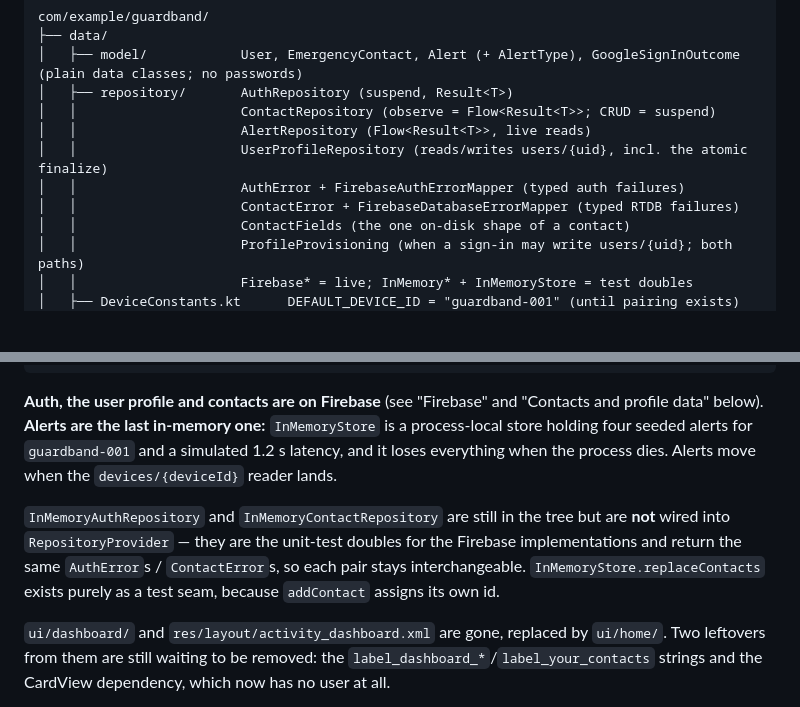
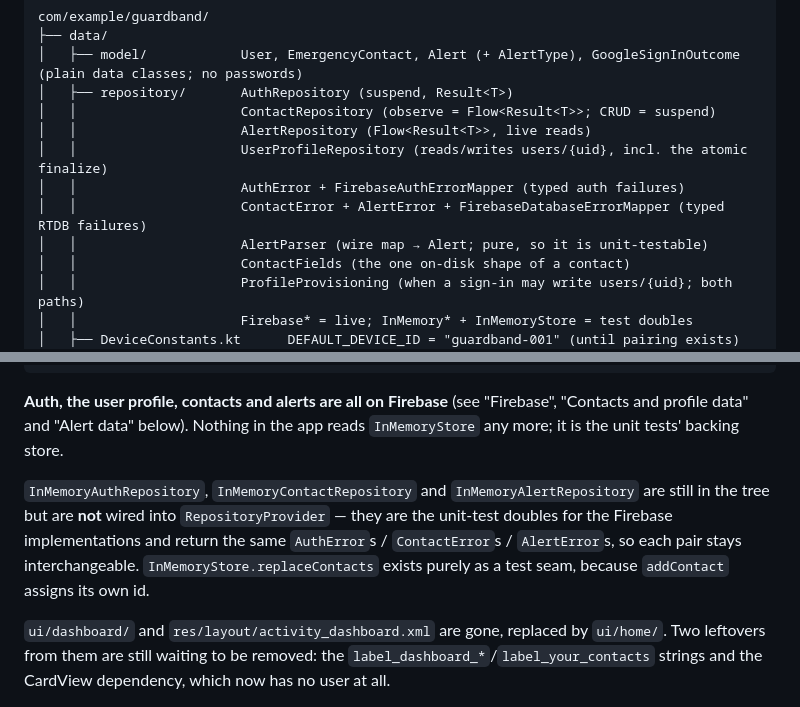
Before and after one commit to jspdavis/GuardBand, a Markdown page: CLAUDE.md, 2 parts joined by grey strips. Drawn GitHub-style; blank space fills up the shorter version.

````diff
--- a/CLAUDE.md
+++ b/CLAUDE.md
@@ -49,7 +49,8 @@ com/example/guardband/
 │   │                     AlertRepository (Flow<Result<T>>, live reads)
 │   │                     UserProfileRepository (reads/writes users/{uid}, incl. the atomic finalize)
 │   │                     AuthError + FirebaseAuthErrorMapper (typed auth failures)
-│   │                     ContactError + FirebaseDatabaseErrorMapper (typed RTDB failures)
+│   │                     ContactError + AlertError + FirebaseDatabaseErrorMapper (typed RTDB failures)
+│   │                     AlertParser (wire map → Alert; pure, so it is unit-testable)
 │   │                     ContactFields (the one on-disk shape of a contact)
 │   │                     ProfileProvisioning (when a sign-in may write users/{uid}; both paths)
 │   │                     Firebase* = live; InMemory* + InMemoryStore = test doubles
@@ -73,9 +74,9 @@ com/example/guardband/
 └── utils/InputValidator.kt     shared input predicates (no messages)
 ```
 
-**Auth, the user profile and contacts are on Firebase** (see "Firebase" and "Contacts and profile data" below). **Alerts are the last in-memory one:** `InMemoryStore` is a process-local store holding four seeded alerts for `guardband-001` and a simulated 1.2 s latency, and it loses everything when the process dies. Alerts move when the `devices/{deviceId}` reader lands.
+**Auth, the user profile, contacts and alerts are all on Firebase** (see "Firebase", "Contacts and profile data" and "Alert data" below). Nothing in the app reads `InMemoryStore` any more; it is the unit tests' backing store.
 
-`InMemoryAuthRepository` and `InMemoryContactRepository` are still in the tree but are **not** wired into `RepositoryProvider` — they are the unit-test doubles for the Firebase implementations and return the same `AuthError`s / `ContactError`s, so each pair stays interchangeable. `InMemoryStore.replaceContacts` exists purely as a test seam, because `addContact` assigns its own id.
+`InMemoryAuthRepository`, `InMemoryContactRepository` and `InMemoryAlertRepository` are still in the tree but are **not** wired into `RepositoryProvider` — they are the unit-test doubles for the Firebase implementations and return the same `AuthError`s / `ContactError`s / `AlertError`s, so each pair stays interchangeable. `InMemoryStore.replaceContacts` exists purely as a test seam, because `addContact` assigns its own id.
 
 `ui/dashboard/` and `res/layout/activity_dashboard.xml` are gone, replaced by `ui/home/`. Two leftovers from them are still waiting to be removed: the `label_dashboard_*`/`label_your_contacts` strings and the CardView dependency, which now has no user at all.
 
````
Also changed, not shown: other parts of CLAUDE.md (+25 -2 lines).
